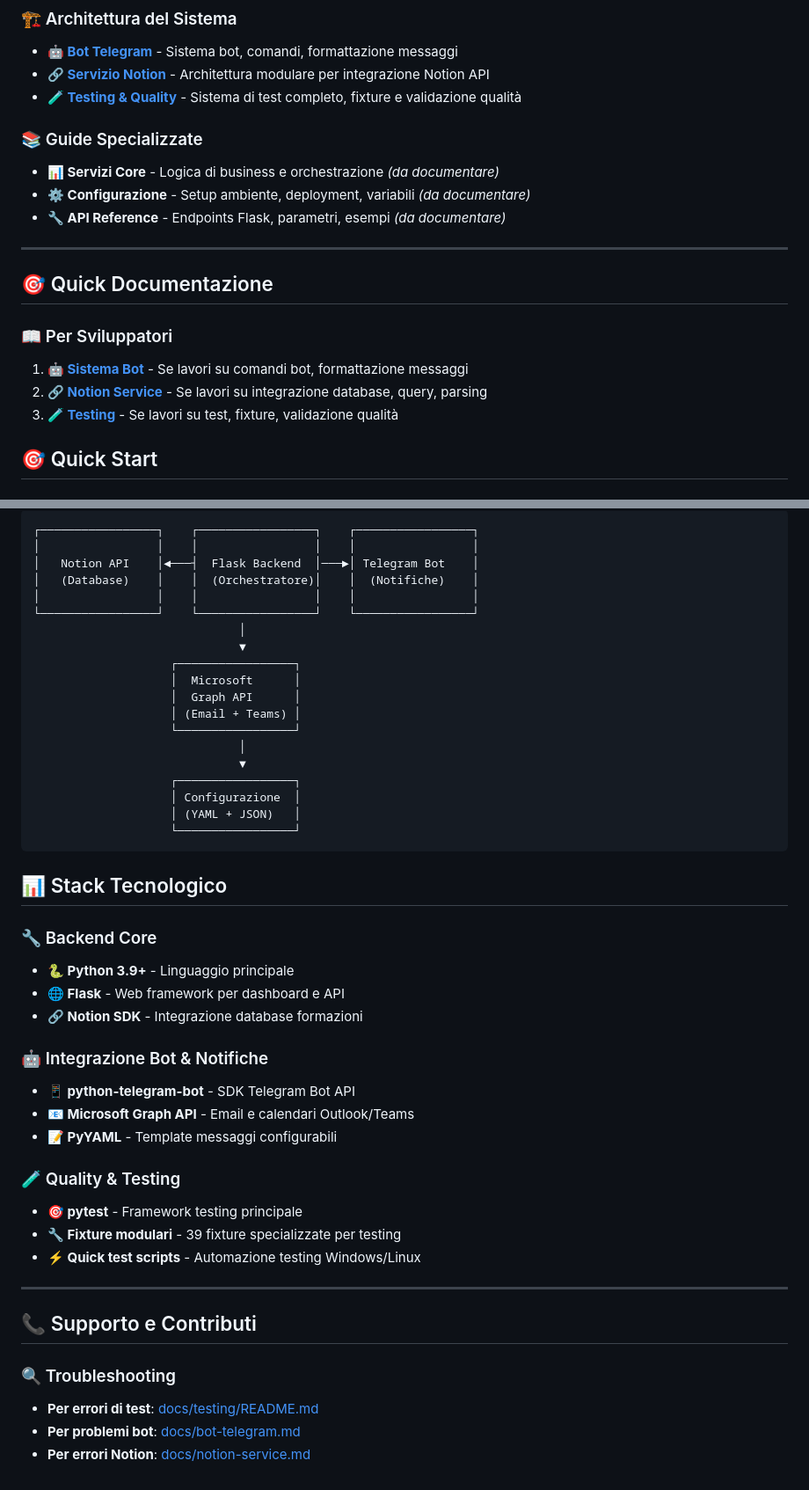
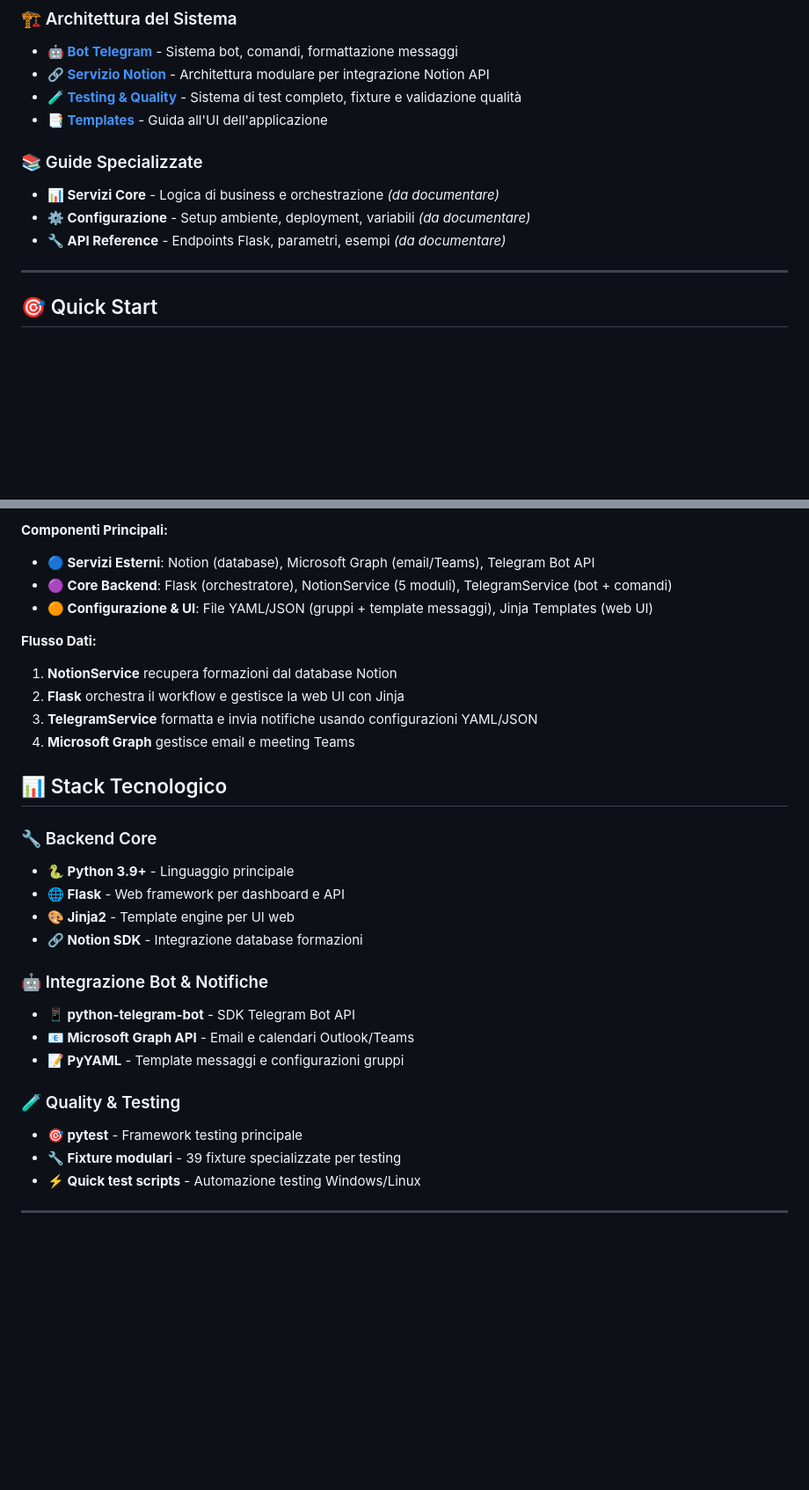
Before and after one commit to lucadileo9/Formazing, a Markdown page: docs/README.md, 2 parts joined by grey strips. Shown: that part at 88% size. Drawn GitHub-style; blank space fills up the shorter version.

````diff
--- a/docs/README.md
+++ b/docs/README.md
@@ -8,6 +8,7 @@
 - [**🤖 Bot Telegram**](bot-telegram.md) - Sistema bot, comandi, formattazione messaggi
 - [**🔗 Servizio Notion**](notion-service.md) - Architettura modulare per integrazione Notion API
 - [**🧪 Testing & Quality**](testing/) - Sistema di test completo, fixture e validazione qualità
+- [**📑 Templates**](templates/) - Guida all'UI dell'applicazione
 
 ### 📚 Guide Specializzate
 - **📊 Servizi Core** - Logica di business e orchestrazione *(da documentare)*
@@ -15,14 +16,6 @@
 - **🔧 API Reference** - Endpoints Flask, parametri, esempi *(da documentare)*
 
 ---
-
-## 🎯 Quick Documentazione
-
-### 📖 Per Sviluppatori
-1. **[🤖 Sistema Bot](bot-telegram.md)** - Se lavori su comandi bot, formattazione messaggi
-2. **[🔗 Notion Service](notion-service.md)** - Se lavori su integrazione database, query, parsing
-3. **[🧪 Testing](testing/)** - Se lavori su test, fixture, validazione qualità
-
 ## 🎯 Quick Start
 
 ### Panoramica del Sistema
@@ -40,36 +69,28 @@ Formazing è un sistema automatizzato che:
 ```
-┌─────────────────┐    ┌─────────────────┐    ┌─────────────────┐
-│                 │    │                 │    │                 │
-│   Notion API    │◄───┤  Flask Backend  │───►│ Telegram Bot    │
-│   (Database)    │    │  (Orchestratore)│    │  (Notifiche)    │
-│                 │    │                 │    │                 │
-└─────────────────┘    └─────────────────┘    └─────────────────┘
-                              │
-                              ▼
-                    ┌─────────────────┐
-                    │  Microsoft      │
-                    │  Graph API      │
-                    │ (Email + Teams) │
-                    └─────────────────┘
-                              │
-                              ▼
-                    ┌─────────────────┐
-                    │ Configurazione  │
-                    │ (YAML + JSON)   │
-                    └─────────────────┘
-```
+
+**Componenti Principali:**
+- **🔵 Servizi Esterni**: Notion (database), Microsoft Graph (email/Teams), Telegram Bot API
+- **🟣 Core Backend**: Flask (orchestratore), NotionService (5 moduli), TelegramService (bot + comandi)
+- **🟠 Configurazione & UI**: File YAML/JSON (gruppi + template messaggi), Jinja Templates (web UI)
+
+**Flusso Dati:**
+1. **NotionService** recupera formazioni dal database Notion
+2. **Flask** orchestra il workflow e gestisce la web UI con Jinja
+3. **TelegramService** formatta e invia notifiche usando configurazioni YAML/JSON
+4. **Microsoft Graph** gestisce email e meeting Teams
 
 ## 📊 Stack Tecnologico
 
 ### 🔧 Backend Core
 - **🐍 Python 3.9+** - Linguaggio principale
 - **🌐 Flask** - Web framework per dashboard e API
+- **🎨 Jinja2** - Template engine per UI web
 - **🔗 Notion SDK** - Integrazione database formazioni
 
 ### 🤖 Integrazione Bot & Notifiche
 - **📱 python-telegram-bot** - SDK Telegram Bot API
 - **📧 Microsoft Graph API** - Email e calendari Outlook/Teams
-- **📝 PyYAML** - Template messaggi configurabili
+- **📝 PyYAML** - Template messaggi e configurazioni gruppi
 
 ### 🧪 Quality & Testing
 - **🎯 pytest** - Framework testing principale
@@ -77,10 +98,3 @@ Formazing è un sistema automatizzato che:
 - **⚡ Quick test scripts** - Automazione testing Windows/Linux
 
 ---
-
-## 📞 Supporto e Contributi
-
-### 🔍 Troubleshooting
-- **Per errori di test**: [docs/testing/README.md](testing/README.md)
-- **Per problemi bot**: [docs/bot-telegram.md](bot-telegram.md)
-- **Per errori Notion**: [docs/notion-service.md](notion-service.md)
````
Also changed, not shown: other parts of docs/README.md (+36 -0 lines), README.md (+20 -3 lines).
